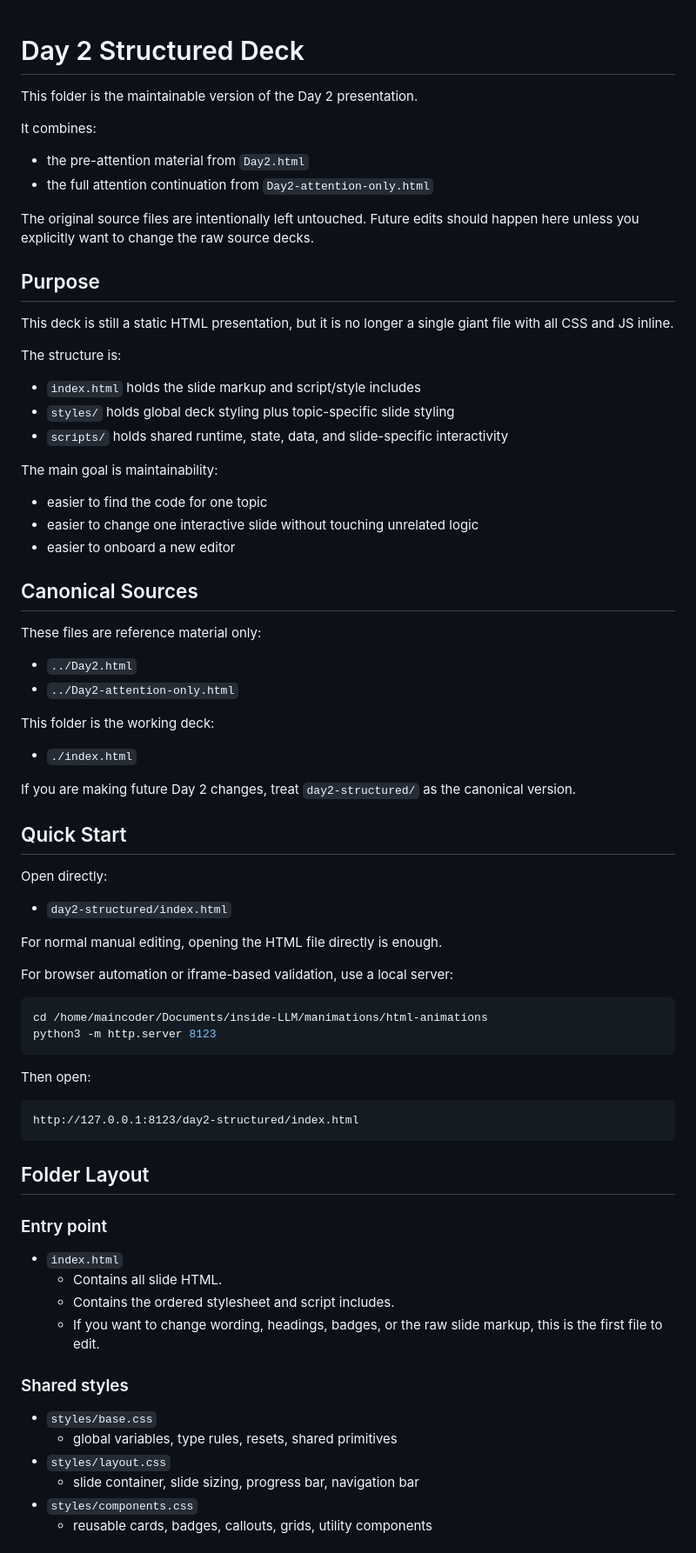
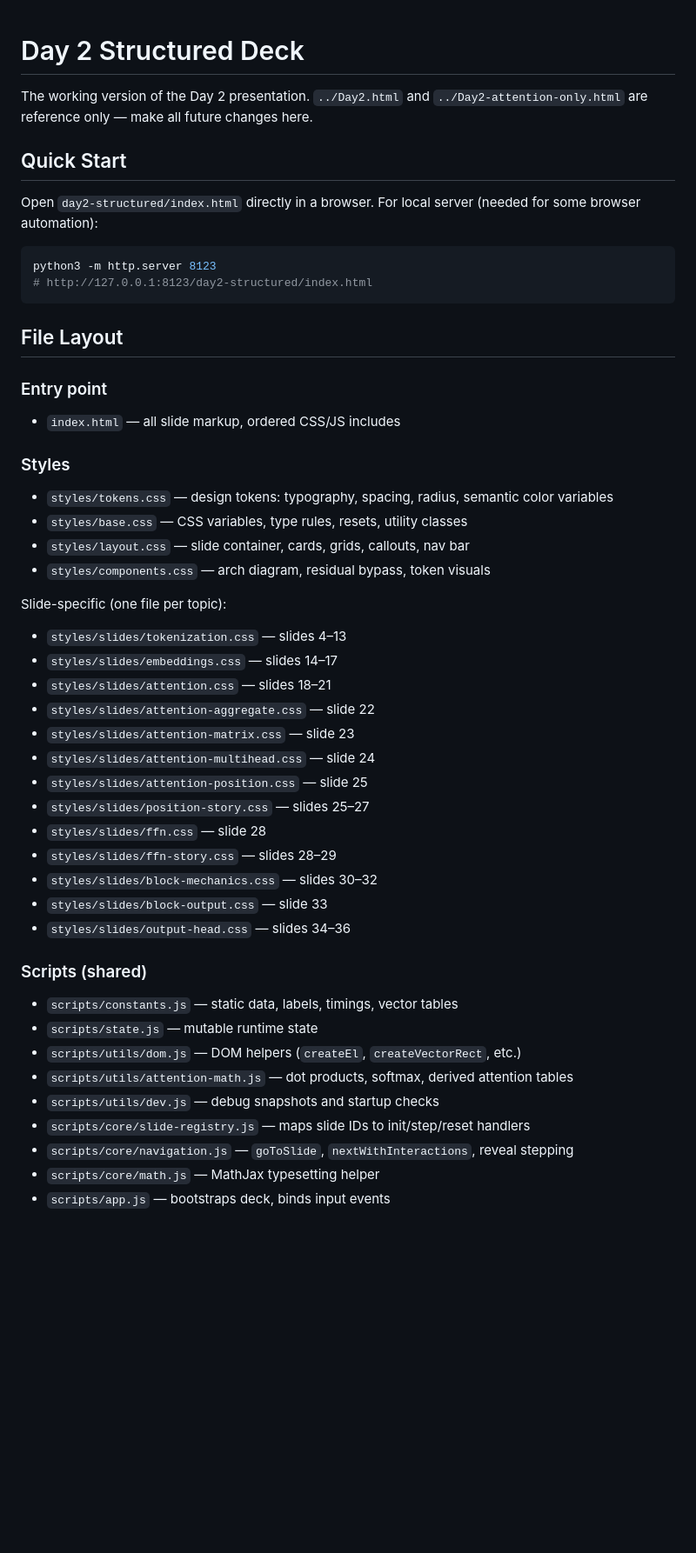
Before and after one commit to omerAJ/language-modeling-workshop, a Markdown page: html-animations/day2-structured/README.md, the part around one of its changes. Shown at 87% size. Drawn GitHub-style; blank space fills up the shorter version.

````diff
--- a/html-animations/day2-structured/README.md
+++ b/html-animations/day2-structured/README.md
@@ -1,73 +1,50 @@
 # Day 2 Structured Deck
 
-This folder is the maintainable version of the Day 2 presentation.
-
-It combines:
-- the pre-attention material from `Day2.html`
-- the full attention continuation from `Day2-attention-only.html`
-
-The original source files are intentionally left untouched. Future edits should happen here unless you explicitly want to change the raw source decks.
-
-## Purpose
-
-This deck is still a static HTML presentation, but it is no longer a single giant file with all CSS and JS inline.
-
-The structure is:
-- `index.html` holds the slide markup and script/style includes
-- `styles/` holds global deck styling plus topic-specific slide styling
-- `scripts/` holds shared runtime, state, data, and slide-specific interactivity
-
-The main goal is maintainability:
-- easier to find the code for one topic
-- easier to change one interactive slide without touching unrelated logic
-- easier to onboard a new editor
-
-## Canonical Sources
-
-These files are reference material only:
-- `../Day2.html`
-- `../Day2-attention-only.html`
-
-This folder is the working deck:
-- `./index.html`
-
-If you are making future Day 2 changes, treat `day2-structured/` as the canonical version.
+The working version of the Day 2 presentation. `../Day2.html` and `../Day2-attention-only.html` are reference only — make all future changes here.
 
 ## Quick Start
 
-Open directly:
-- `day2-structured/index.html`
-
-For normal manual editing, opening the HTML file directly is enough.
-
-For browser automation or iframe-based validation, use a local server:
+Open `day2-structured/index.html` directly in a browser. For local server (needed for some browser automation):
 
 ```bash
-cd /home/maincoder/Documents/inside-LLM/manimations/html-animations
 python3 -m http.server 8123
+# http://127.0.0.1:8123/day2-structured/index.html
 ```
 
-Then open:
-
-```text
-http://127.0.0.1:8123/day2-structured/index.html
-```
-
-## Folder Layout
+## File Layout
 
 ### Entry point
+- `index.html` — all slide markup, ordered CSS/JS includes
 
-- `index.html`
-  - Contains all slide HTML.
-  - Contains the ordered stylesheet and script includes.
-  - If you want to change wording, headings, badges, or the raw slide markup, this is the first file to edit.
+### Styles
+- `styles/tokens.css` — design tokens: typography, spacing, radius, semantic color variables
+- `styles/base.css` — CSS variables, type rules, resets, utility classes
+- `styles/layout.css` — slide container, cards, grids, callouts, nav bar
+- `styles/components.css` — arch diagram, residual bypass, token visuals
 
-### Shared styles
+Slide-specific (one file per topic):
+- `styles/slides/tokenization.css` — slides 4–13
+- `styles/slides/embeddings.css` — slides 14–17
+- `styles/slides/attention.css` — slides 18–21
+- `styles/slides/attention-aggregate.css` — slide 22
+- `styles/slides/attention-matrix.css` — slide 23
+- `styles/slides/attention-multihead.css` — slide 24
+- `styles/slides/attention-position.css` — slide 25
+- `styles/slides/position-story.css` — slides 25–27
+- `styles/slides/ffn.css` — slide 28
+- `styles/slides/ffn-story.css` — slides 28–29
+- `styles/slides/block-mechanics.css` — slides 30–32
+- `styles/slides/block-output.css` — slide 33
+- `styles/slides/output-head.css` — slides 34–36
 
-- `styles/base.css`
-  - global variables, type rules, resets, shared primitives
-- `styles/layout.css`
-  - slide container, slide sizing, progress bar, navigation bar
-- `styles/components.css`
-  - reusable cards, badges, callouts, grids, utility components
+### Scripts (shared)
+- `scripts/constants.js` — static data, labels, timings, vector tables
+- `scripts/state.js` — mutable runtime state
+- `scripts/utils/dom.js` — DOM helpers (`createEl`, `createVectorRect`, etc.)
+- `scripts/utils/attention-math.js` — dot products, softmax, derived attention tables
+- `scripts/utils/dev.js` — debug snapshots and startup checks
+- `scripts/core/slide-registry.js` — maps slide IDs to init/step/reset handlers
+- `scripts/core/navigation.js` — `goToSlide`, `nextWithInteractions`, reveal stepping
+- `scripts/core/math.js` — MathJax typesetting helper
+- `scripts/app.js` — bootstraps deck, binds input events
 
````
Also changed, not shown: other parts of html-animations/day2-structured/README.md (+158 -335 lines).
